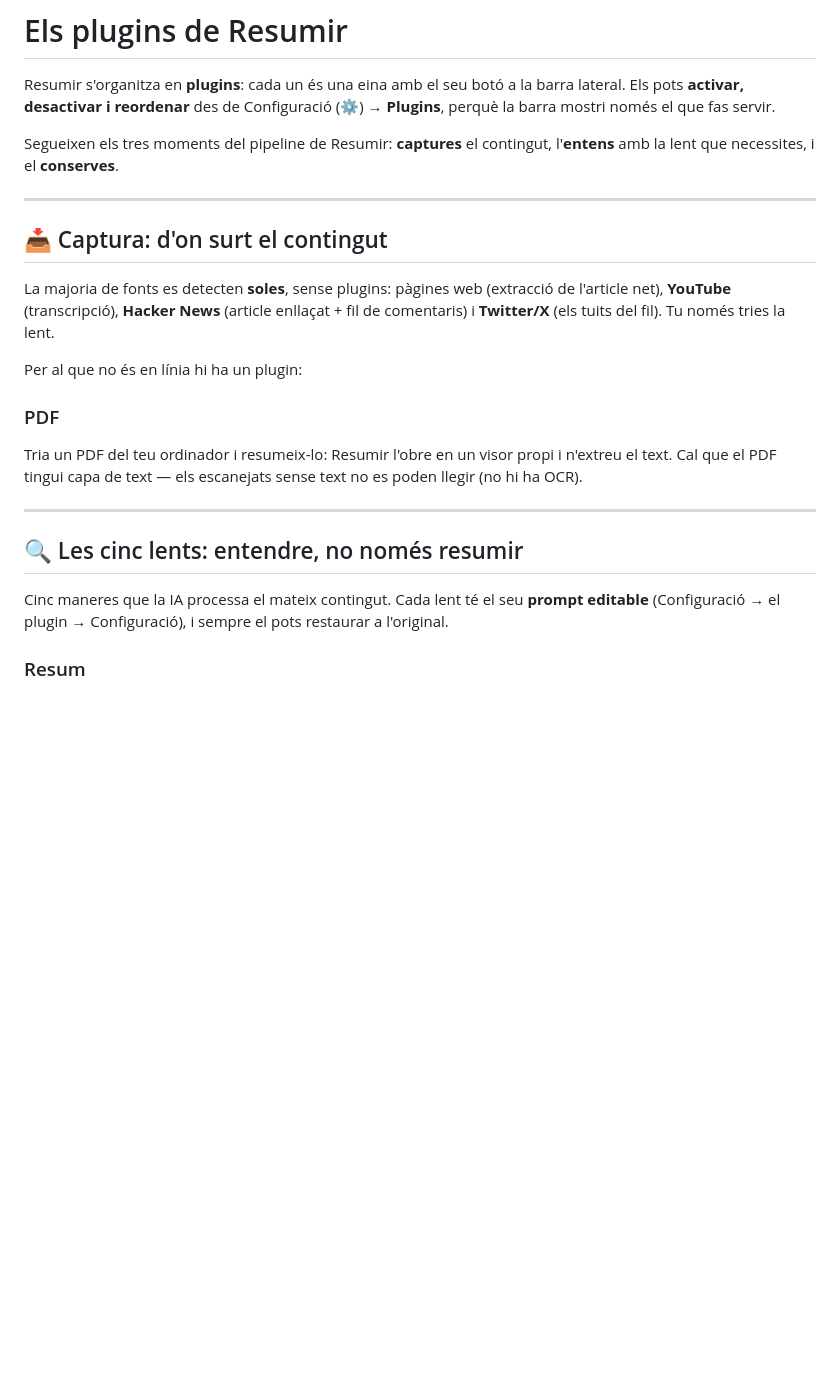
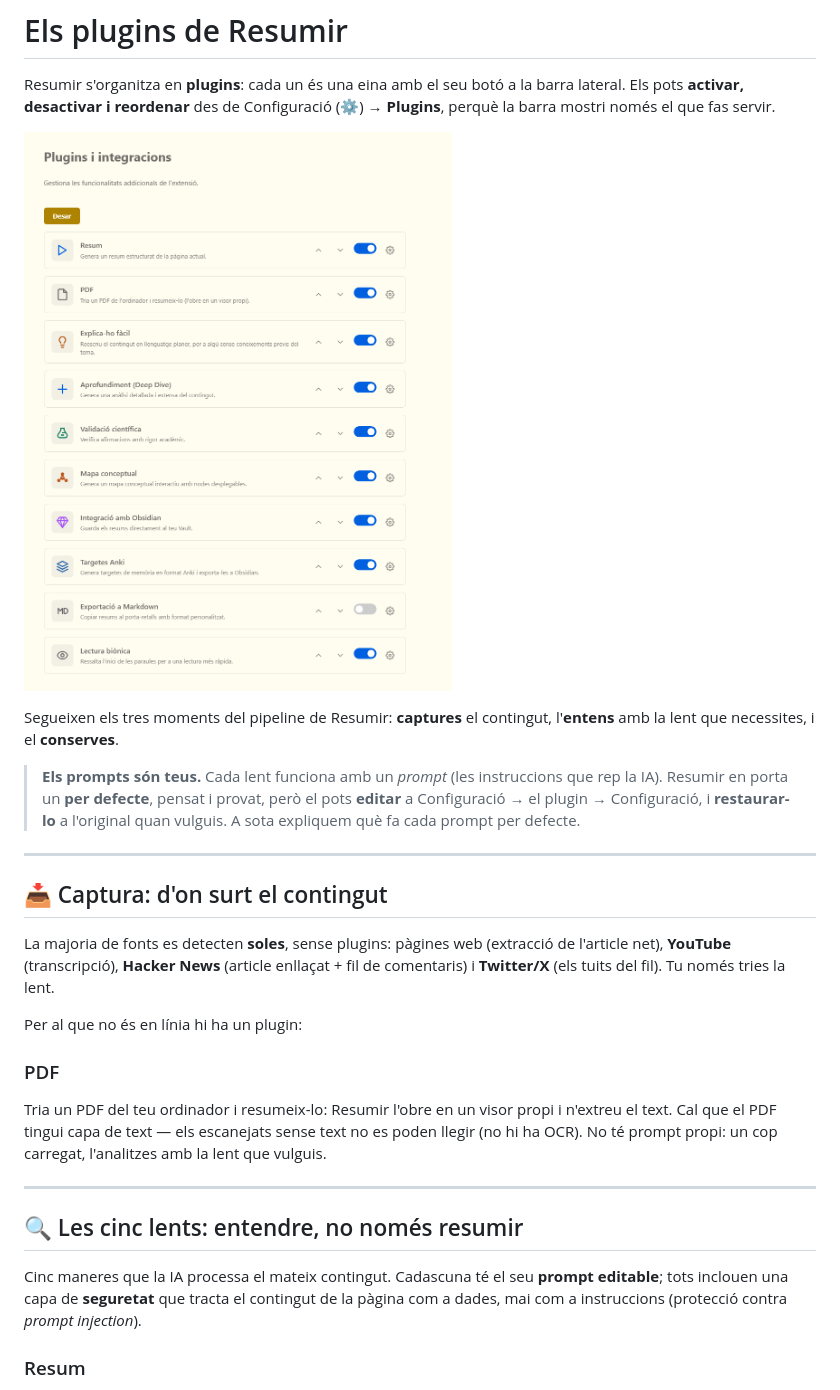
Before and after one commit to xxxaau/resumir, a Markdown page: docs/user-guide/PLUGINS.md, the part around one of its changes. Drawn GitHub-style; pictures changed too: docs/user-guide/img/plugins-llista.png (added); blank space fills up the shorter version.

```diff
--- a/docs/user-guide/PLUGINS.md
+++ b/docs/user-guide/PLUGINS.md
@@ -4,8 +4,15 @@ Resumir s'organitza en **plugins**: cada un és una eina amb el seu botó a la b
 lateral. Els pots **activar, desactivar i reordenar** des de Configuració (⚙️) →
 **Plugins**, perquè la barra mostri només el que fas servir.
 
+![Llista de plugins a Configuració, cadascun amb el seu interruptor, fletxes per reordenar i engranatge de configuració](./img/plugins-llista.png)
+
 Segueixen els tres moments del pipeline de Resumir: **captures** el contingut,
 l'**entens** amb la lent que necessites, i el **conserves**.
+
+> **Els prompts són teus.** Cada lent funciona amb un *prompt* (les instruccions
+> que rep la IA). Resumir en porta un **per defecte**, pensat i provat, però el pots
+> **editar** a Configuració → el plugin → Configuració, i **restaurar-lo** a
+> l'original quan vulguis. A sota expliquem què fa cada prompt per defecte.
 
 ---
 
@@ -20,14 +27,15 @@ Per al que no és en línia hi ha un plugin:
 ### PDF
 Tria un PDF del teu ordinador i resumeix-lo: Resumir l'obre en un visor propi i
 n'extreu el text. Cal que el PDF tingui capa de text — els escanejats sense text no
-es poden llegir (no hi ha OCR).
+es poden llegir (no hi ha OCR). No té prompt propi: un cop carregat, l'analitzes amb
+la lent que vulguis.
 
 ---
 
 ## 🔍 Les cinc lents: entendre, no només resumir
 
-Cinc maneres que la IA processa el mateix contingut. Cada lent té el seu **prompt
-editable** (Configuració → el plugin → Configuració), i sempre el pots restaurar a
-l'original.
+Cinc maneres que la IA processa el mateix contingut. Cadascuna té el seu **prompt
+editable**; tots inclouen una capa de **seguretat** que tracta el contingut de la
+pàgina com a dades, mai com a instruccions (protecció contra *prompt injection*).
 
 ### Resum
```
Also changed, not shown: other parts of docs/user-guide/PLUGINS.md (+75 -17 lines), docs/user-guide/img/mapa-conceptual.png (added), docs/user-guide/img/panell-anki.png (added), docs/user-guide/img/panell-explica-facil.png (added), docs/user-guide/img/prompt-resum.png (added), 3 other files.
